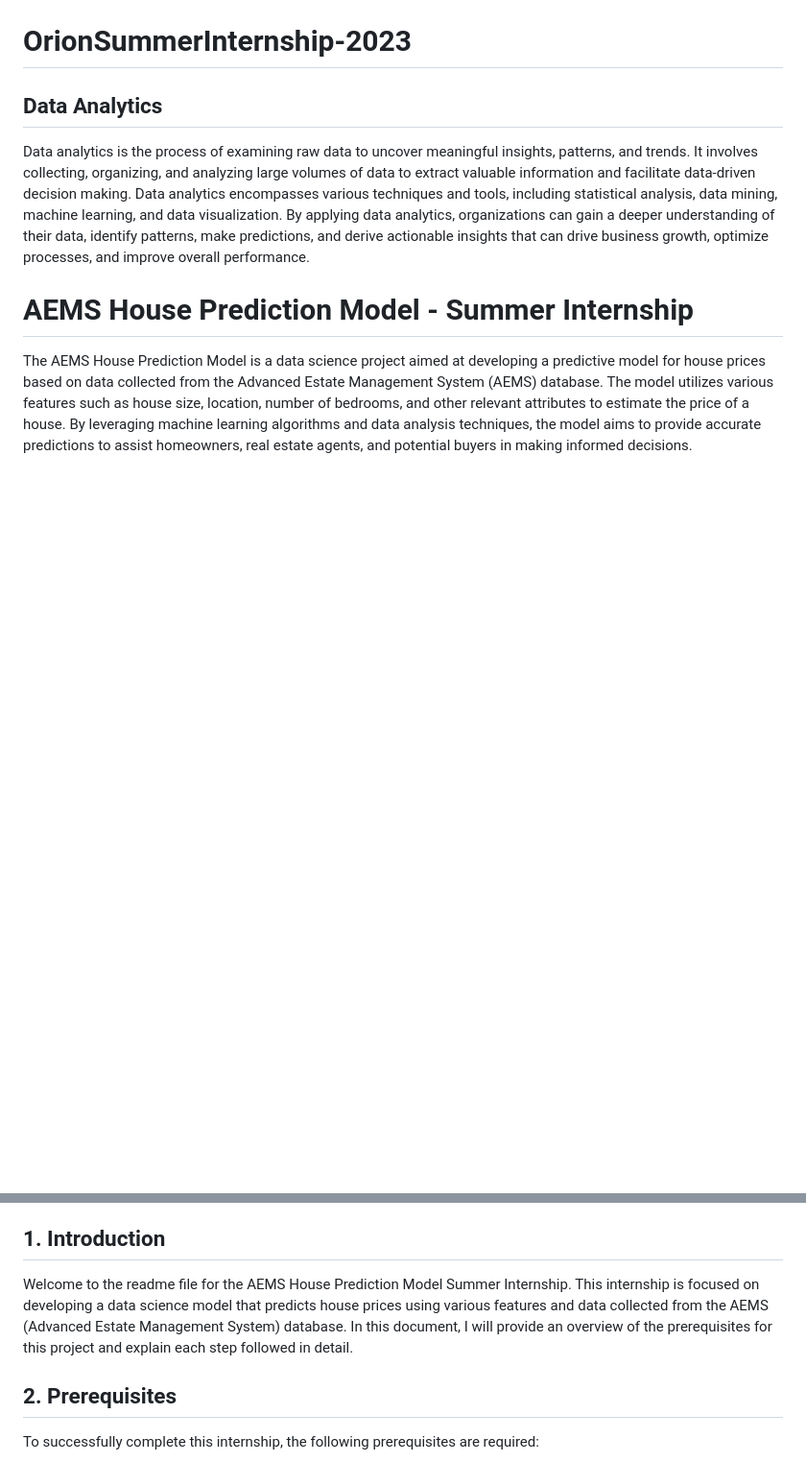
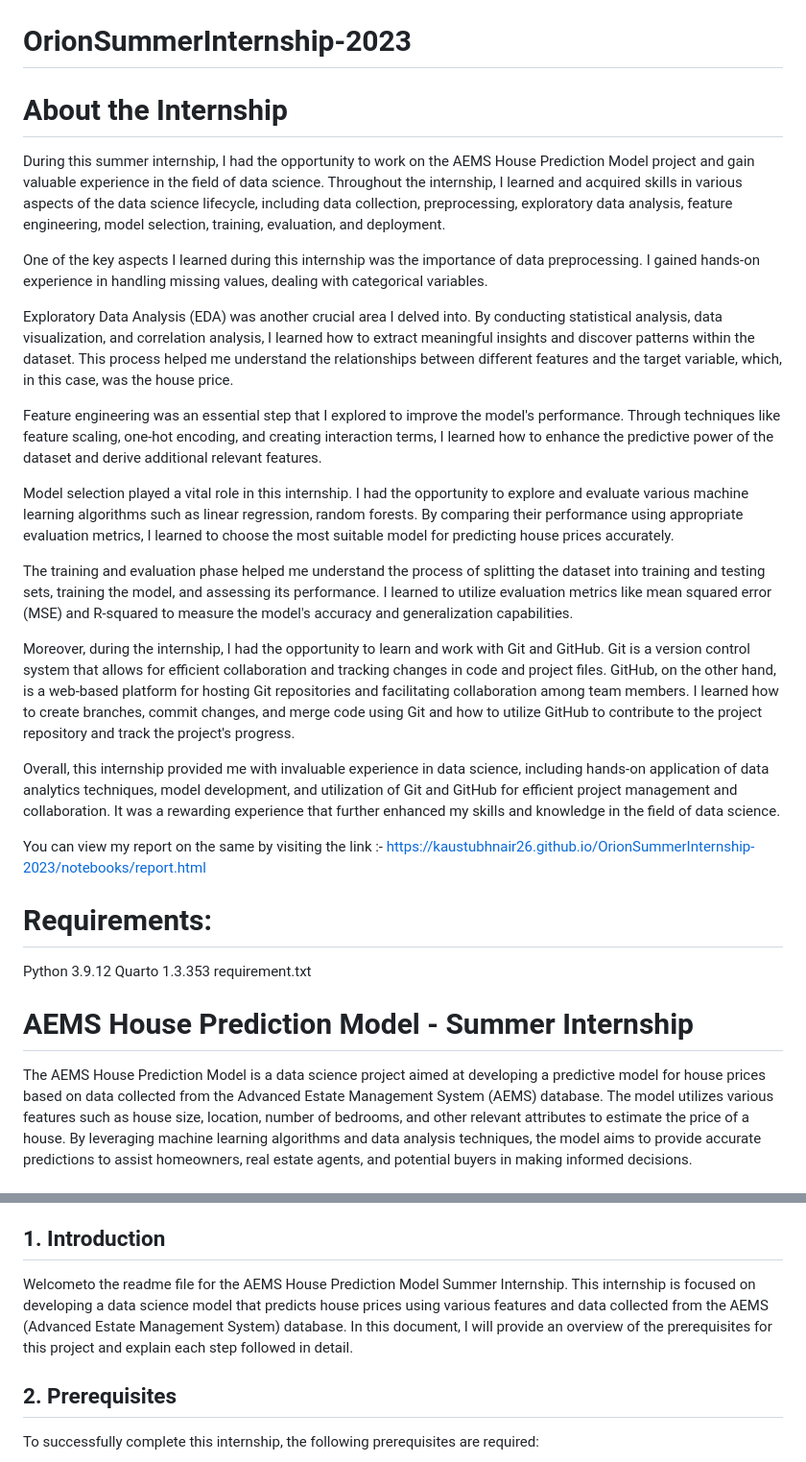
Before and after one commit to kaustubhnair02/OrionInternship-23, a Markdown page: README.md, 2 parts joined by grey strips. Shown: that part at 96% size. Rendered like a GitHub page; blank space fills up the shorter version.

```diff
--- a/README.md
+++ b/README.md
@@ -1,6 +1,27 @@
 # OrionSummerInternship-2023
-## Data Analytics
-Data analytics is the process of examining raw data to uncover meaningful insights, patterns, and trends. It involves collecting, organizing, and analyzing large volumes of data to extract valuable information and facilitate data-driven decision making. Data analytics encompasses various techniques and tools, including statistical analysis, data mining, machine learning, and data visualization. By applying data analytics, organizations can gain a deeper understanding of their data, identify patterns, make predictions, and derive actionable insights that can drive business growth, optimize processes, and improve overall performance.
+# About the Internship
+During this summer internship, I had the opportunity to work on the AEMS House Prediction Model project and gain valuable experience in the field of data science. Throughout the internship, I learned and acquired skills in various aspects of the data science lifecycle, including data collection, preprocessing, exploratory data analysis, feature engineering, model selection, training, evaluation, and deployment.
+
+One of the key aspects I learned during this internship was the importance of data preprocessing. I gained hands-on experience in handling missing values, dealing with categorical variables.
+
+Exploratory Data Analysis (EDA) was another crucial area I delved into. By conducting statistical analysis, data visualization, and correlation analysis, I learned how to extract meaningful insights and discover patterns within the dataset. This process helped me understand the relationships between different features and the target variable, which, in this case, was the house price.
+
+Feature engineering was an essential step that I explored to improve the model's performance. Through techniques like feature scaling, one-hot encoding, and creating interaction terms, I learned how to enhance the predictive power of the dataset and derive additional relevant features.
+
+Model selection played a vital role in this internship. I had the opportunity to explore and evaluate various machine learning algorithms such as linear regression, random forests. By comparing their performance using appropriate evaluation metrics, I learned to choose the most suitable model for predicting house prices accurately.
+
+The training and evaluation phase helped me understand the process of splitting the dataset into training and testing sets, training the model, and assessing its performance. I learned to utilize evaluation metrics like mean squared error (MSE) and R-squared to measure the model's accuracy and generalization capabilities.
+
+Moreover, during the internship, I had the opportunity to learn and work with Git and GitHub. Git is a version control system that allows for efficient collaboration and tracking changes in code and project files. GitHub, on the other hand, is a web-based platform for hosting Git repositories and facilitating collaboration among team members. I learned how to create branches, commit changes, and merge code using Git and how to utilize GitHub to contribute to the project repository and track the project's progress.
+
+Overall, this internship provided me with invaluable experience in data science, including hands-on application of data analytics techniques, model development, and utilization of Git and GitHub for efficient project management and collaboration. It was a rewarding experience that further enhanced my skills and knowledge in the field of data science.
+
+You can view my report on the same by visiting the link :- https://kaustubhnair26.github.io/OrionSummerInternship-2023/notebooks/report.html
+
+# Requirements:
+Python 3.9.12
+Quarto 1.3.353
+requirement.txt
 
 # AEMS House Prediction Model - Summer Internship
 The AEMS House Prediction Model is a data science project aimed at developing a predictive model for house prices based on data collected from the Advanced Estate Management System (AEMS) database. The model utilizes various features such as house size, location, number of bedrooms, and other relevant attributes to estimate the price of a house. By leveraging machine learning algorithms and data analysis techniques, the model aims to provide accurate predictions to assist homeowners, real estate agents, and potential buyers in making informed decisions.
@@ -19,7 +40,7 @@ The AEMS House Prediction Model is a data science project aimed at developing a
 4. Experience
 
 ## 1. Introduction
-Welcome to the readme file for the AEMS House Prediction Model Summer Internship. This internship is focused on developing a data science model that predicts house prices using various features and data collected from the AEMS (Advanced Estate Management System) database. In this document, I will provide an overview of the prerequisites for this project and explain each step followed in detail.
+Welcometo the readme file for the AEMS House Prediction Model Summer Internship. This internship is focused on developing a data science model that predicts house prices using various features and data collected from the AEMS (Advanced Estate Management System) database. In this document, I will provide an overview of the prerequisites for this project and explain each step followed in detail.
 
 ## 2. Prerequisites
 To successfully complete this internship, the following prerequisites are required:
```
